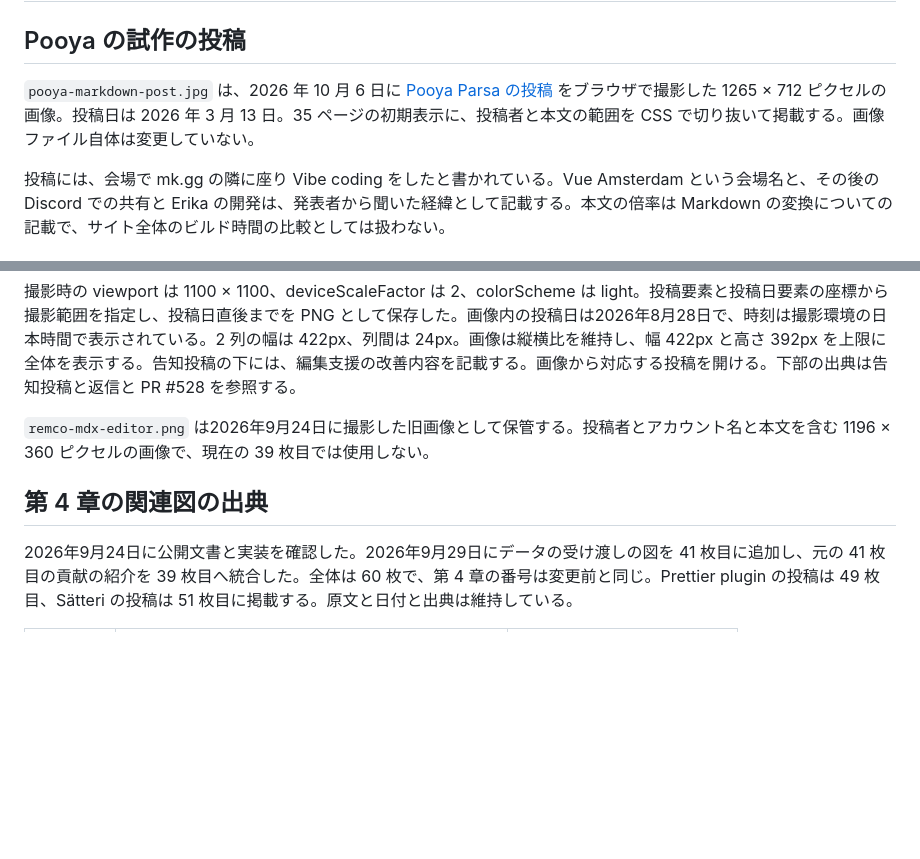
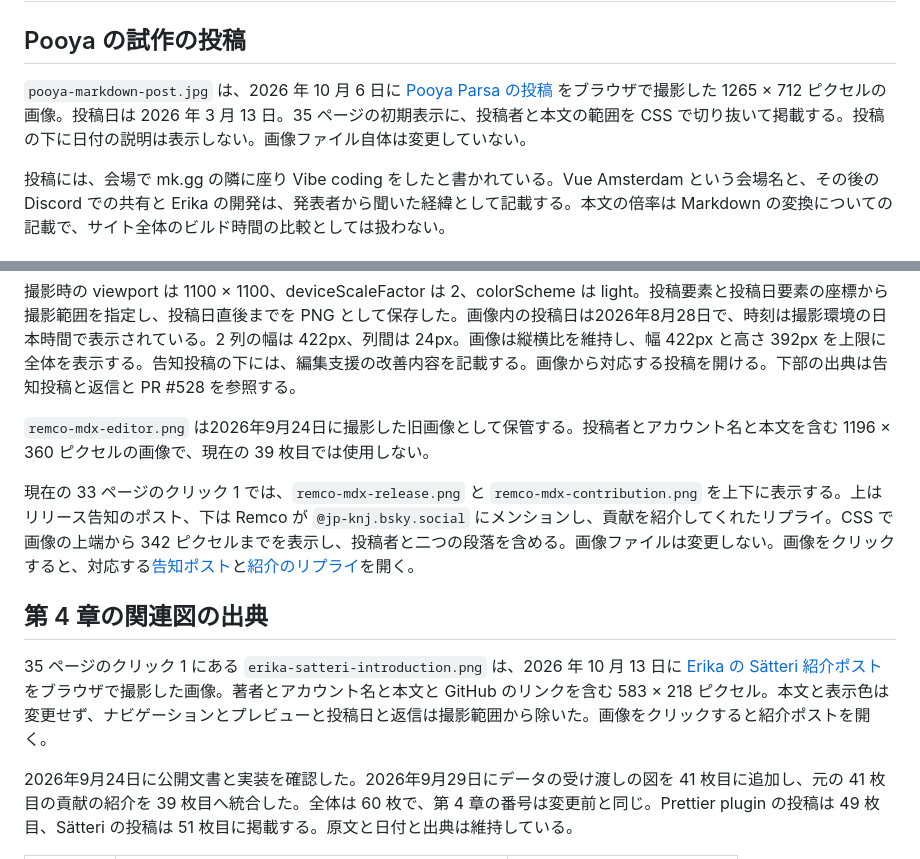
Before and after one commit to jp-knj/slidev, a Markdown page: images/mdx/README.md, 2 parts joined by grey strips. GitHub-like rendering; blank space fills up the shorter version.

```diff
--- a/images/mdx/README.md
+++ b/images/mdx/README.md
@@ -2,7 +2,7 @@
 
 ## Pooya の試作の投稿
 
-`pooya-markdown-post.jpg` は、2026 年 10 月 6 日に [Pooya Parsa の投稿](https://bsky.app/profile/pi0.io/post/3mgwljerlik2h) をブラウザで撮影した 1265 × 712 ピクセルの画像。投稿日は 2026 年 3 月 13 日。35 ページの初期表示に、投稿者と本文の範囲を CSS で切り抜いて掲載する。画像ファイル自体は変更していない。
+`pooya-markdown-post.jpg` は、2026 年 10 月 6 日に [Pooya Parsa の投稿](https://bsky.app/profile/pi0.io/post/3mgwljerlik2h) をブラウザで撮影した 1265 × 712 ピクセルの画像。投稿日は 2026 年 3 月 13 日。35 ページの初期表示に、投稿者と本文の範囲を CSS で切り抜いて掲載する。投稿の下に日付の説明は表示しない。画像ファイル自体は変更していない。
 
 投稿には、会場で mk.gg の隣に座り Vibe coding をしたと書かれている。Vue Amsterdam という会場名と、その後の Discord での共有と Erika の開発は、発表者から聞いた経緯として記載する。本文の倍率は Markdown の変換についての記載で、サイト全体のビルド時間の比較としては扱わない。
 
@@ -106,7 +106,11 @@ mdxjs-rs の提案は Issue と表記する。画像は確認時点の状態で
 
 `remco-mdx-editor.png` は2026年9月24日に撮影した旧画像として保管する。投稿者とアカウント名と本文を含む 1196 × 360 ピクセルの画像で、現在の 39 枚目では使用しない。
 
+現在の 33 ページのクリック 1 では、`remco-mdx-release.png` と `remco-mdx-contribution.png` を上下に表示する。上はリリース告知のポスト、下は Remco が `@jp-knj.bsky.social` にメンションし、貢献を紹介してくれたリプライ。CSS で画像の上端から 342 ピクセルまでを表示し、投稿者と二つの段落を含める。画像ファイルは変更しない。画像をクリックすると、対応する[告知ポスト](https://bsky.app/profile/remcohaszing.nl/post/3mu5jnocvbk2r)と[紹介のリプライ](https://bsky.app/profile/remcohaszing.nl/post/3mu5jrfpj222r)を開く。
+
 ## 第 4 章の関連図の出典
+
+35 ページのクリック 1 にある `erika-satteri-introduction.png` は、2026 年 10 月 13 日に [Erika の Sätteri 紹介ポスト](https://bsky.app/profile/erika.florist/post/3mj2tfwryw226)をブラウザで撮影した画像。著者とアカウント名と本文と GitHub のリンクを含む 583 × 218 ピクセル。本文と表示色は変更せず、ナビゲーションとプレビューと投稿日と返信は撮影範囲から除いた。画像をクリックすると紹介ポストを開く。
 
 2026年9月24日に公開文書と実装を確認した。2026年9月29日にデータの受け渡しの図を 41 枚目に追加し、元の 41 枚目の貢献の紹介を 39 枚目へ統合した。全体は 60 枚で、第 4 章の番号は変更前と同じ。Prettier plugin の投稿は 49 枚目、Sätteri の投稿は 51 枚目に掲載する。原文と日付と出典は維持している。
 
```
Also changed, not shown: slides-compiler-rs.md (+200 -199 lines), images/mdx/erika-satteri-introduction.png (added), 15 other files.
